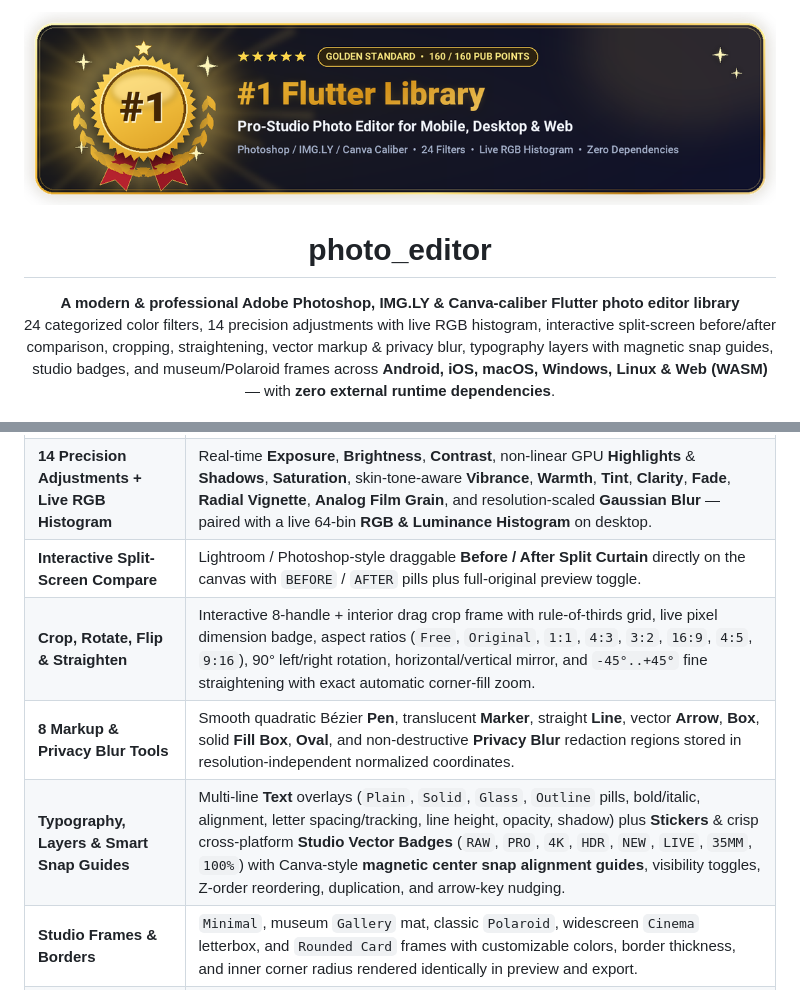
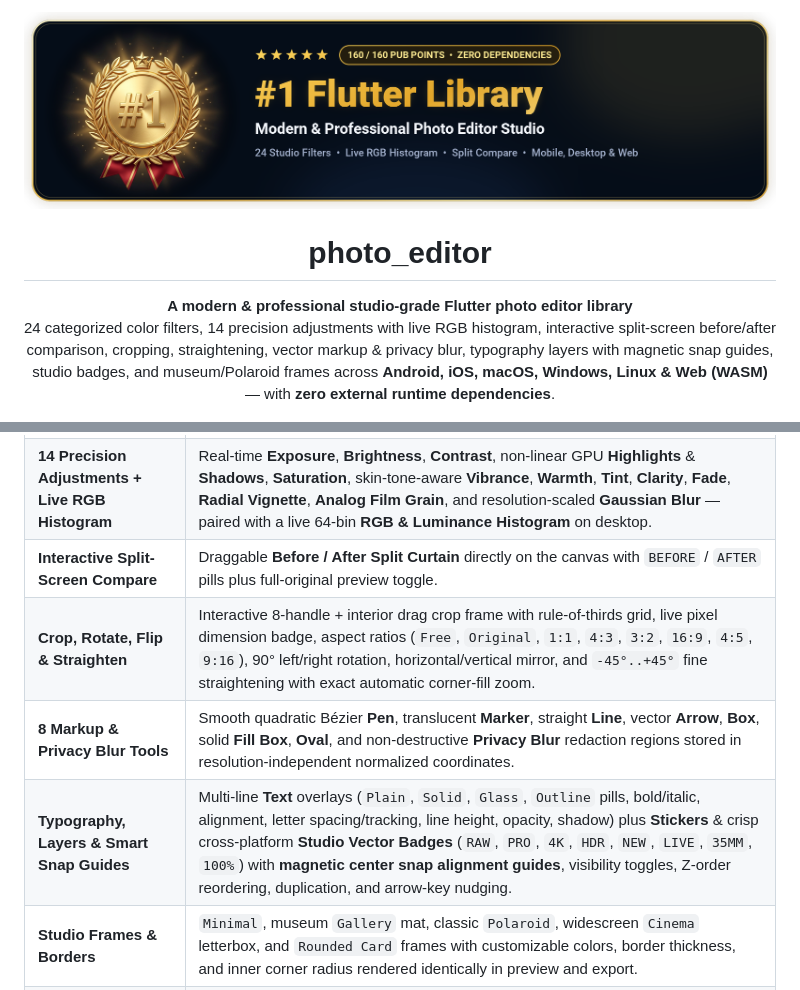
Before and after one commit to andikpbw/flutter-photo-editor, a Markdown page: README.md, 2 parts joined by grey strips. Drawn GitHub-style; pictures changed too: doc/screenshots/badge_no1_gold.png.

Commit message:
docs: upgrade #1 gold medal badge to 3D Retina artwork and remove brand comparisons

```diff
--- a/README.md
+++ b/README.md
@@ -7,7 +7,7 @@
 <h1 align="center">photo_editor</h1>
 
 <p align="center">
-  <strong>A modern &amp; professional Adobe Photoshop, IMG.LY &amp; Canva-caliber Flutter photo editor library</strong><br />
+  <strong>A modern &amp; professional studio-grade Flutter photo editor library</strong><br />
   24 categorized color filters, 14 precision adjustments with live RGB histogram, interactive split-screen before/after comparison, cropping, straightening, vector markup &amp; privacy blur, typography layers with magnetic snap guides, studio badges, and museum/Polaroid frames across <strong>Android, iOS, macOS, Windows, Linux &amp; Web (WASM)</strong> — with <strong>zero external runtime dependencies</strong>.
 </p>
 
@@ -44,10 +44,10 @@
 | --- | --- |
 | **24 Categorized Color Filters** | Organized into `All`, `Vivid`, `Cinema`, `Film`, `B&W`, and `Moody` (`Vivid`, `Warm`, `Cool`, `Velvia`, `Cinematic`, `Teal Gold`, `Dramatic`, `Golden`, `Midnight`, `Portra`, `Gold 400`, `Fade`, `Vintage`, `Retro 70s`, `Nordic`, `Pastel`, `Dreamy`, `Forest`, `Cyber`, `Mono`, `Noir`, `Silver`, `Sepia`, `Original`) with live thumbnails, `0–100%` intensity blending, and custom 4×5 matrix filter support. |
 | **14 Precision Adjustments + Live RGB Histogram** | Real-time **Exposure**, **Brightness**, **Contrast**, non-linear GPU **Highlights** & **Shadows**, **Saturation**, skin-tone-aware **Vibrance**, **Warmth**, **Tint**, **Clarity**, **Fade**, **Radial Vignette**, **Analog Film Grain**, and resolution-scaled **Gaussian Blur** — paired with a live 64-bin **RGB & Luminance Histogram** on desktop. |
-| **Interactive Split-Screen Compare** | Lightroom / Photoshop-style draggable **Before / After Split Curtain** directly on the canvas with `BEFORE` / `AFTER` pills plus full-original preview toggle. |
+| **Interactive Split-Screen Compare** | Draggable **Before / After Split Curtain** directly on the canvas with `BEFORE` / `AFTER` pills plus full-original preview toggle. |
 | **Crop, Rotate, Flip & Straighten** | Interactive 8-handle + interior drag crop frame with rule-of-thirds grid, live pixel dimension badge, aspect ratios (`Free`, `Original`, `1:1`, `4:3`, `3:2`, `16:9`, `4:5`, `9:16`), 90° left/right rotation, horizontal/vertical mirror, and `-45°..+45°` fine straightening with exact automatic corner-fill zoom. |
 | **8 Markup & Privacy Blur Tools** | Smooth quadratic Bézier **Pen**, translucent **Marker**, straight **Line**, vector **Arrow**, **Box**, solid **Fill Box**, **Oval**, and non-destructive **Privacy Blur** redaction regions stored in resolution-independent normalized coordinates. |
-| **Typography, Layers & Smart Snap Guides** | Multi-line **Text** overlays (`Plain`, `Solid`, `Glass`, `Outline` pills, bold/italic, alignment, letter spacing/tracking, line height, opacity, shadow) plus **Stickers** & crisp cross-platform **Studio Vector Badges** (`RAW`, `PRO`, `4K`, `HDR`, `NEW`, `LIVE`, `35MM`, `100%`) with Canva-style **magnetic center snap alignment guides**, visibility toggles, Z-order reordering, duplication, and arrow-key nudging. |
+| **Typography, Layers & Smart Snap Guides** | Multi-line **Text** overlays (`Plain`, `Solid`, `Glass`, `Outline` pills, bold/italic, alignment, letter spacing/tracking, line height, opacity, shadow) plus **Stickers** & crisp cross-platform **Studio Vector Badges** (`RAW`, `PRO`, `4K`, `HDR`, `NEW`, `LIVE`, `35MM`, `100%`) with **magnetic center snap alignment guides**, visibility toggles, Z-order reordering, duplication, and arrow-key nudging. |
 | **Studio Frames & Borders** | `Minimal`, museum `Gallery` mat, classic `Polaroid`, widescreen `Cinema` letterbox, and `Rounded Card` frames with customizable colors, border thickness, and inner corner radius rendered identically in preview and export. |
 | **Zero-Dependency WYSIWYG Export** | Shared `PhotoSceneRenderer` pipeline guarantees pixel-identical output across **PNG**, built-in pure-Dart baseline **JPEG** (`quality: 1..100`), and **Raw RGBA**, with optional `maxWidth`/`maxHeight` bounds across all 6 Flutter platforms + **WebAssembly (WASM)**. |
 
```
